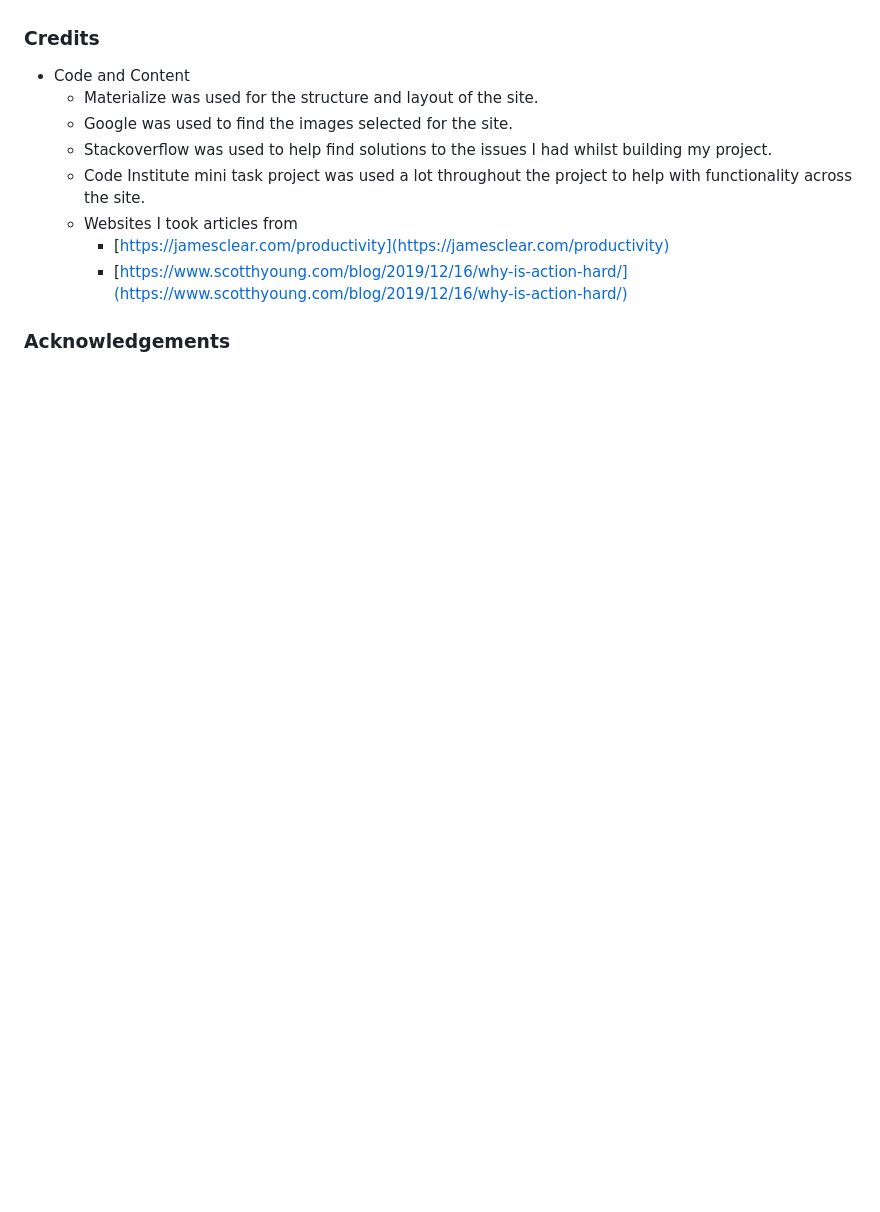
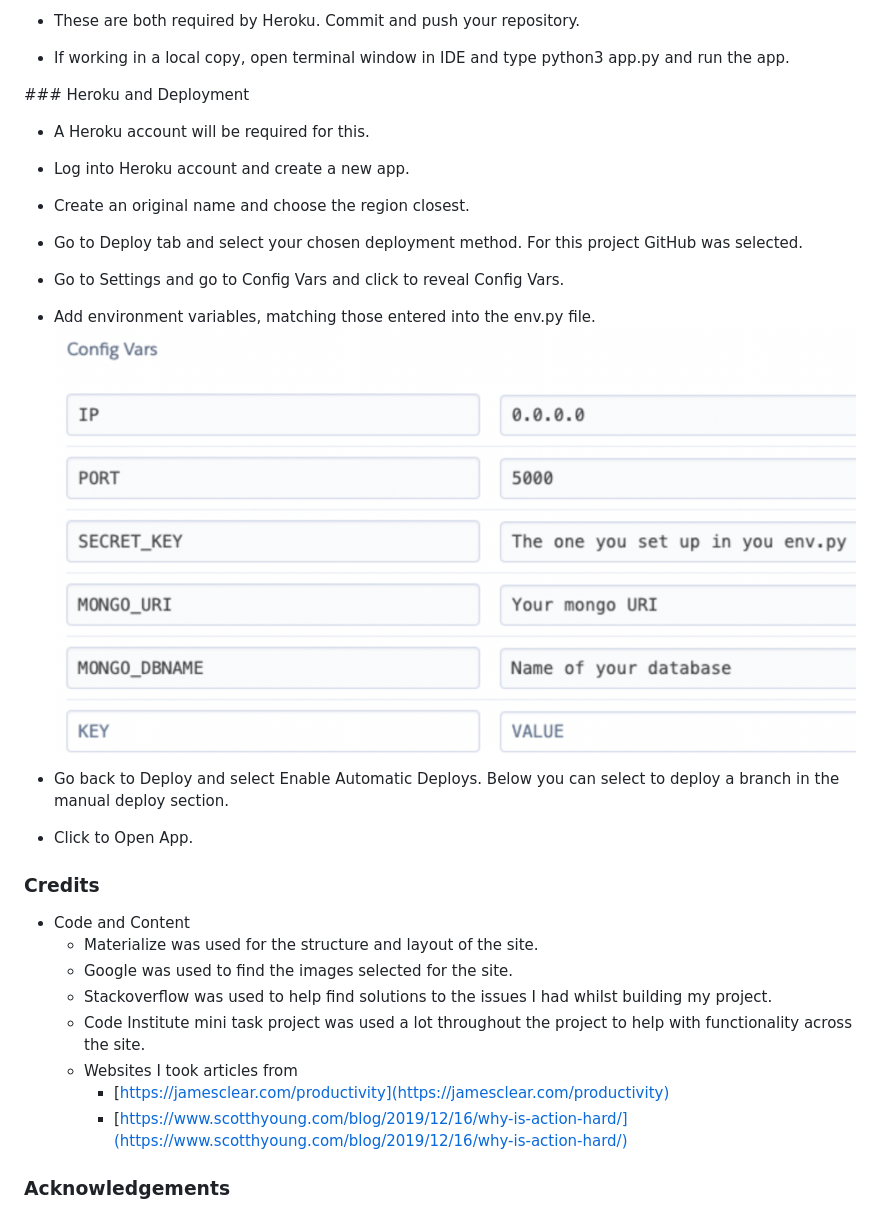
Before and after one commit to Code-Institute-Submissions/vanessacleary-project_pal_MS3_JulyResub, a Markdown page: README.md, the part around the change printed below. Drawn GitHub-style; pictures changed too: assets/configs.png (added); blank space fills up the shorter version.

```diff
--- a/README.md
+++ b/README.md
@@ -412,3 +426,17 @@ This website has been created for my Milestone 3 Data Centric Development projec
+* These are both required by Heroku. Commit and push your repository.
+* If working in a local copy, open terminal window in IDE and type python3 app.py and run the app.
+
+### Heroku and Deployment
+* A Heroku account will be required for this.
+
+* Log into Heroku account and create a new app.
+* Create an original name and choose the region closest.
+* Go to Deploy tab and select your chosen deployment method. For this project GitHub was selected.
+* Go to Settings and go to Config Vars and click to reveal Config Vars.
+* Add environment variables, matching those entered into the env.py file.
+    ![](assets/configs.png)
+* Go back to Deploy and select Enable Automatic Deploys. Below you can select to deploy a branch in the manual deploy section.
+* Click to Open App.
 
 ### Credits
 * Code and Content
```
Also changed, not shown: other parts of README.md (+43 -29 lines), assets/procfile.png (added).
